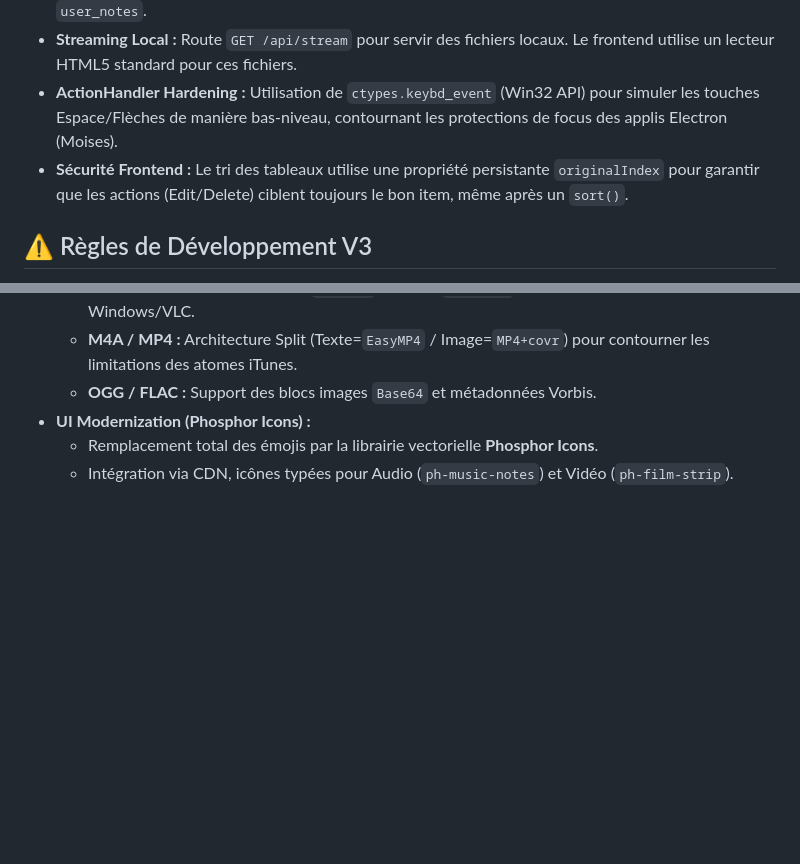
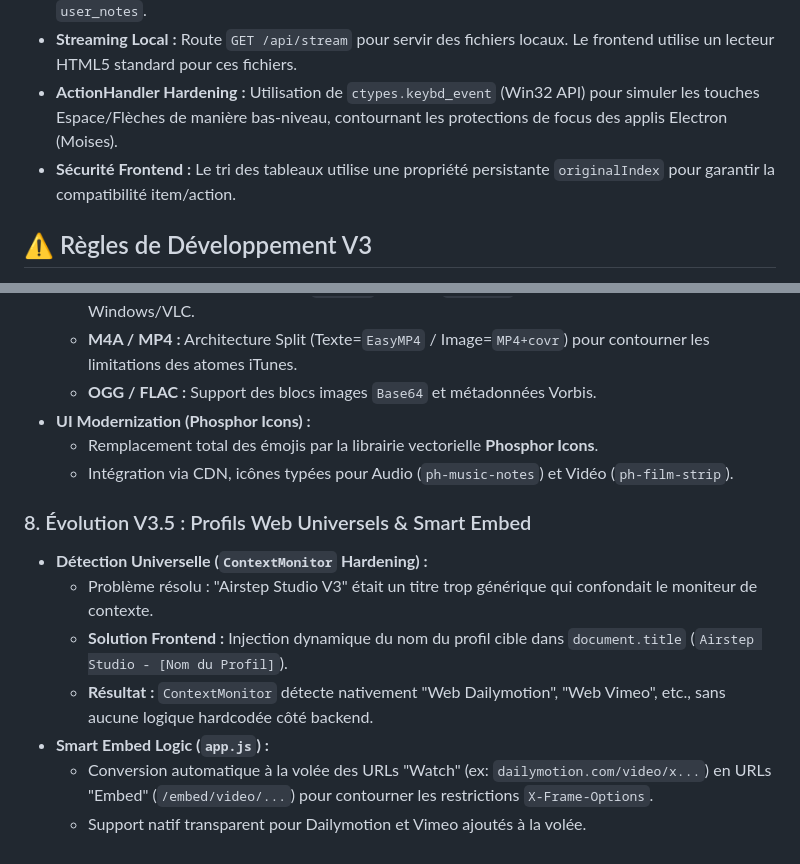
Before and after one commit to zzdez/MidiKbdControlStudio, a Markdown page: AGENTS.md, 2 parts joined by grey strips. GitHub-like rendering; blank space fills up the shorter version.

Commit message:
Majs fichiers md

```diff
--- a/AGENTS.md
+++ b/AGENTS.md
@@ -35,7 +35,7 @@ L'application ne se lance pas simplement. Le fichier `src/main.py` est un orches
 *   **Données Riches :** Le backend stocke désormais `genre`, `artist`, `channel`, `youtube_description` et `user_notes`.
 *   **Streaming Local :** Route `GET /api/stream` pour servir des fichiers locaux. Le frontend utilise un lecteur HTML5 standard pour ces fichiers.
 *   **ActionHandler Hardening :** Utilisation de `ctypes.keybd_event` (Win32 API) pour simuler les touches Espace/Flèches de manière bas-niveau, contournant les protections de focus des applis Electron (Moises).
-*   **Sécurité Frontend :** Le tri des tableaux utilise une propriété persistante `originalIndex` pour garantir que les actions (Edit/Delete) ciblent toujours le bon item, même après un `sort()`.
+*   **Sécurité Frontend :** Le tri des tableaux utilise une propriété persistante `originalIndex` pour garantir la compatibilité item/action.
 
 ## ⚠️ Règles de Développement V3
 
@@ -57,3 +57,12 @@ L'application ne se lance pas simplement. Le fichier `src/main.py` est un orches
 *   **UI Modernization (Phosphor Icons) :**
     *   Remplacement total des émojis par la librairie vectorielle **Phosphor Icons**.
     *   Intégration via CDN, icônes typées pour Audio (`ph-music-notes`) et Vidéo (`ph-film-strip`).
+
+### 8. Évolution V3.5 : Profils Web Universels & Smart Embed
+*   **Détection Universelle (`ContextMonitor` Hardening) :**
+    *   Problème résolu : "Airstep Studio V3" était un titre trop générique qui confondait le moniteur de contexte.
+    *   **Solution Frontend :** Injection dynamique du nom du profil cible dans `document.title` (`Airstep Studio - [Nom du Profil]`).
+    *   **Résultat :** `ContextMonitor` détecte nativement "Web Dailymotion", "Web Vimeo", etc., sans aucune logique hardcodée côté backend.
+*   **Smart Embed Logic (`app.js`) :**
+    *   Conversion automatique à la volée des URLs "Watch" (ex: `dailymotion.com/video/x...`) en URLs "Embed" (`/embed/video/...`) pour contourner les restrictions `X-Frame-Options`.
+    *   Support natif transparent pour Dailymotion et Vimeo ajoutés à la volée.
```
Also changed, not shown: README.md (+2 -0 lines).
